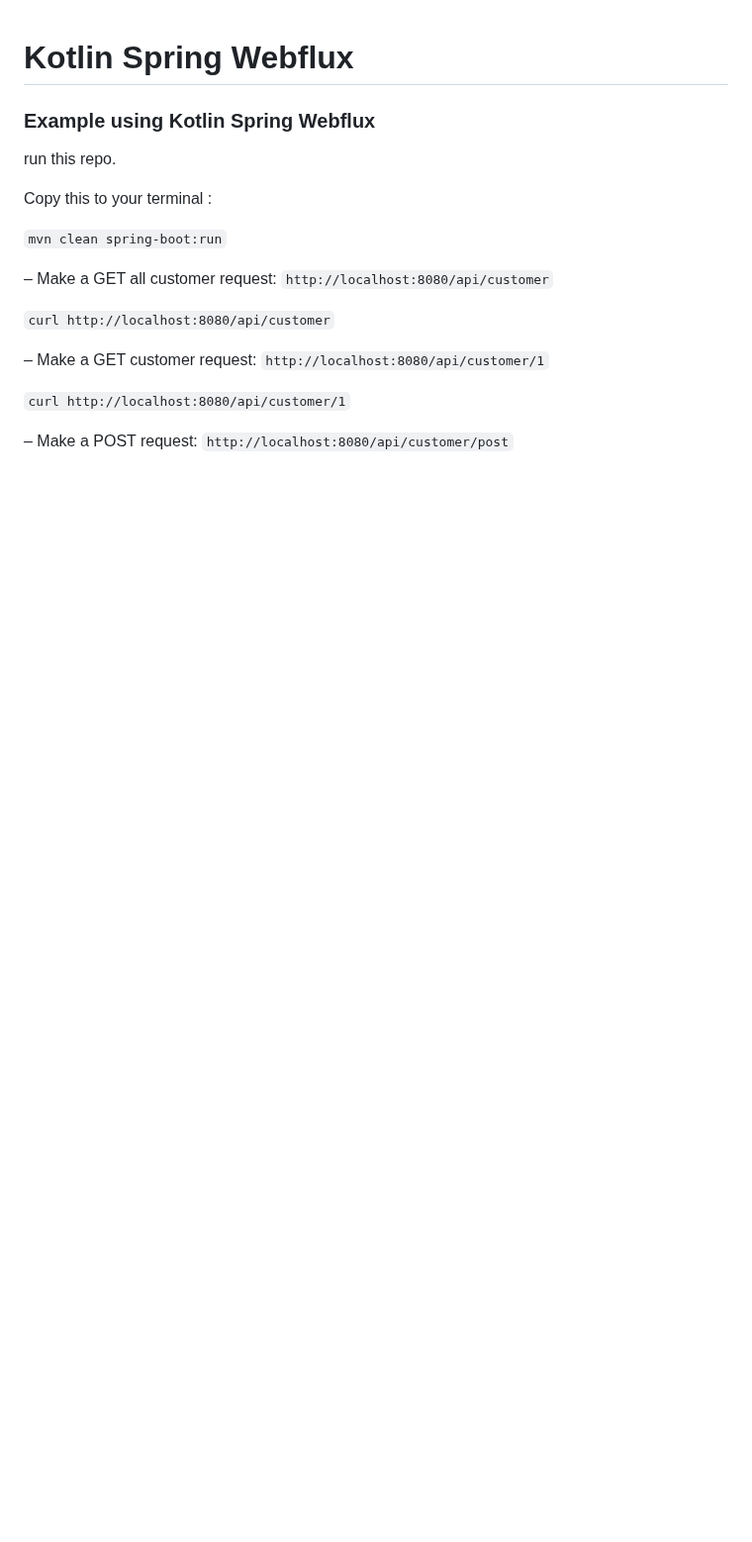
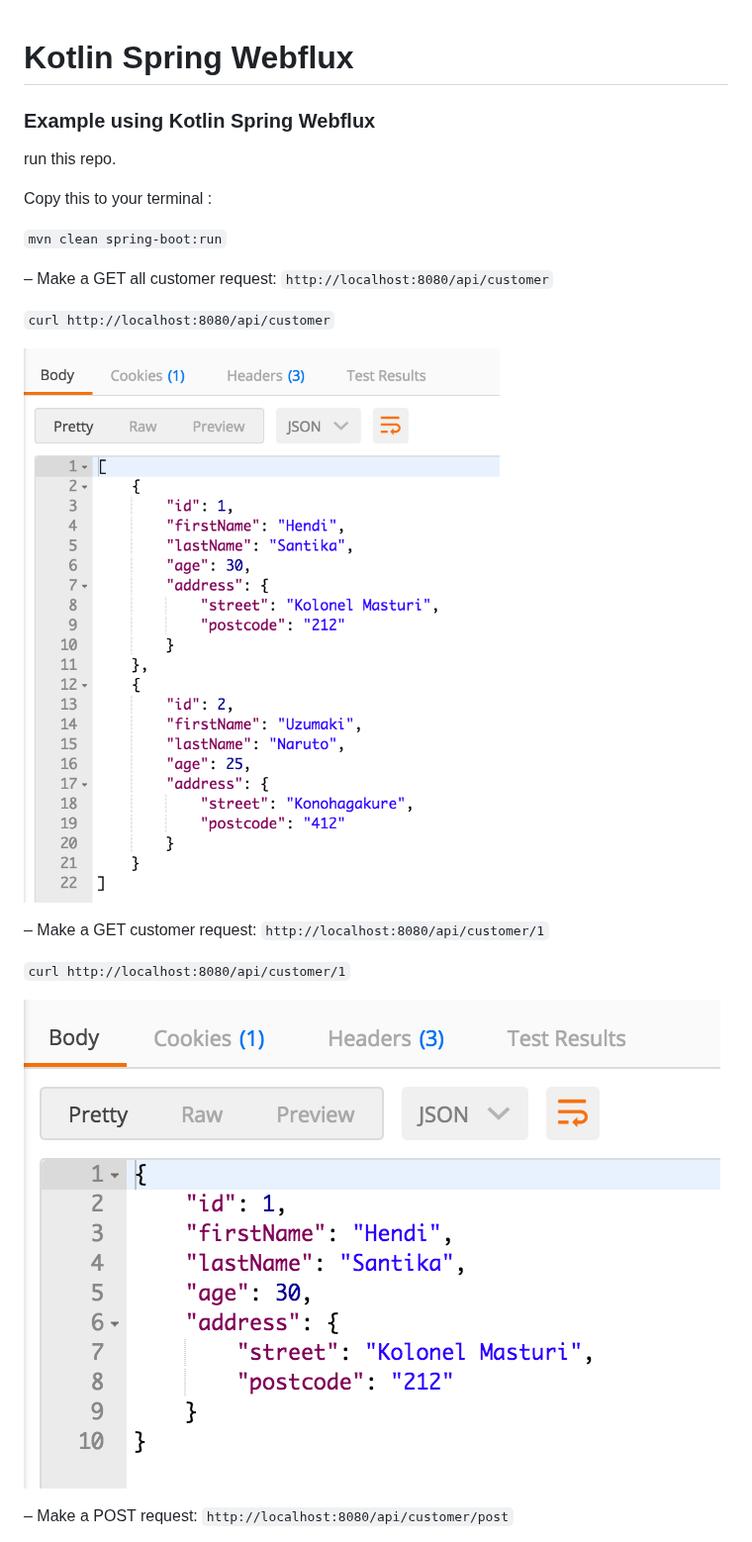
Before and after one commit to hendisantika/kotlin-spring-webflux, a Markdown page: README.md, the part around one of its changes. Shown at 99% size. GitHub-like rendering; pictures changed too: img/getAll.png (added), img/getById.png (added); blank space fills up the shorter version.

Commit message:
#9 - Add screenshot in README

```diff
--- a/README.md
+++ b/README.md
@@ -12,8 +12,12 @@ Copy this to your terminal :
 
   `curl http://localhost:8080/api/customer`
 
+  ![Get All Customer](img/getAll.png)
+
 – Make a GET customer request: `http://localhost:8080/api/customer/1`
 
   `curl http://localhost:8080/api/customer/1`
 
+  ![Get Customer by Id](img/getById.png)
+
 – Make a POST request: `http://localhost:8080/api/customer/post`
```
Also changed, not shown: other parts of README.md (+11 -0 lines), img/post.png (added), img/put.png (added), img/result.png (added).
